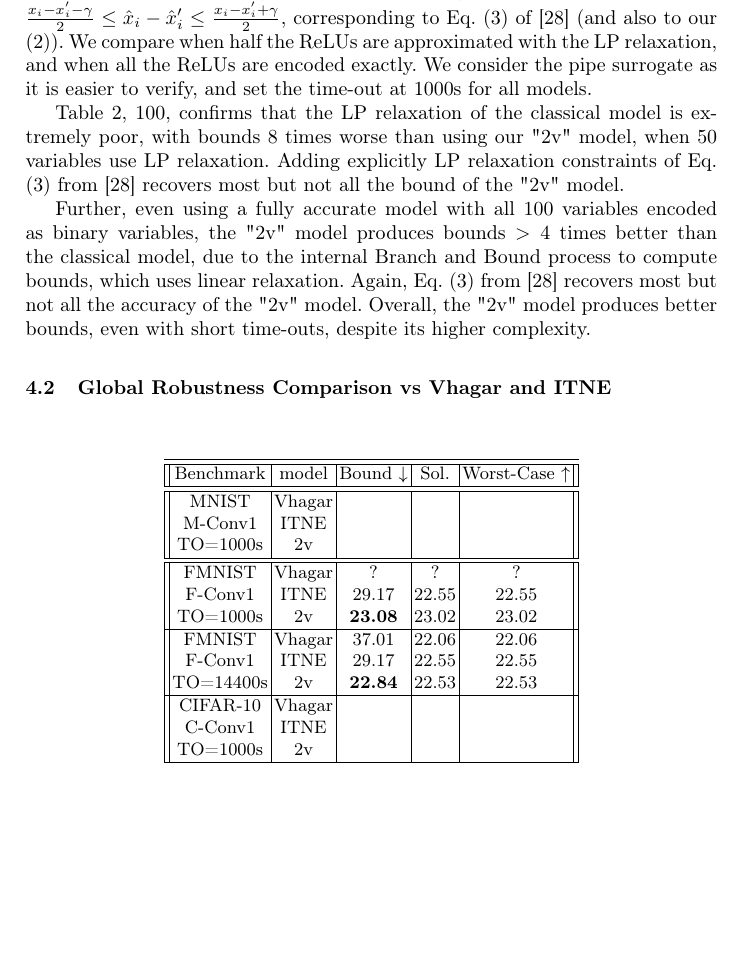
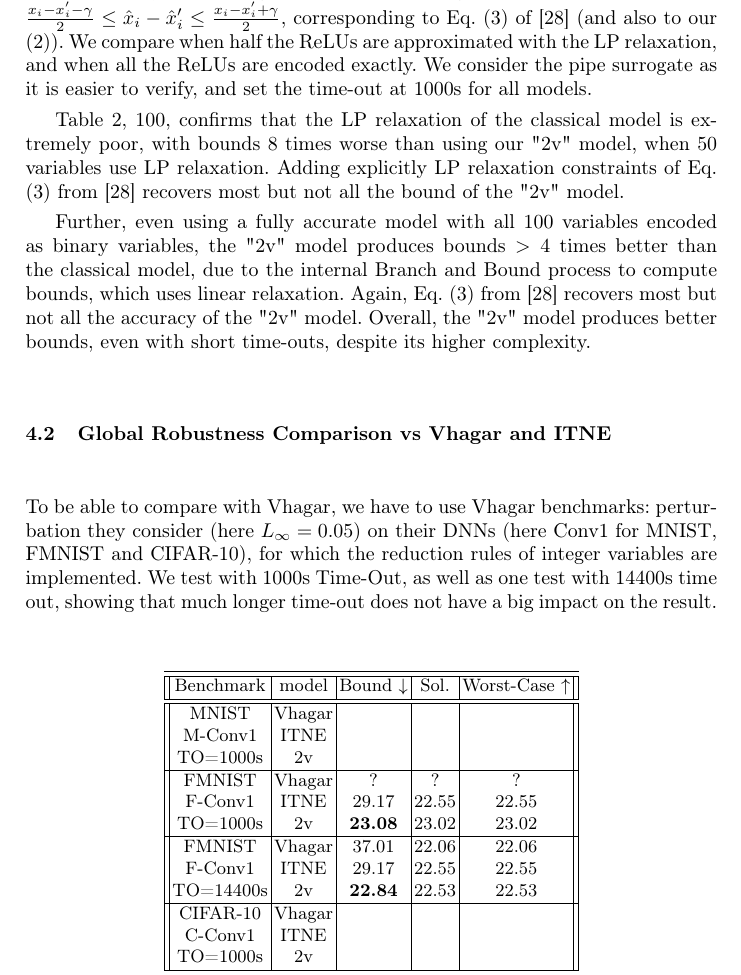
Before and after one commit to blaisegenest/vericompensate, a LaTeX paper (CAV 2026/CAV2026_main.tex, which reads CAV 2026/experiments.tex): part of page 11 of 19, cut so that both start at the same text, the shorter picture padded with empty space. Compiled offline with pdfLaTeX.

Commit message:
sentences

```diff
--- a/CAV 2026/experiments.tex
+++ b/CAV 2026/experiments.tex
@@ -51,6 +51,8 @@ Overall, the "2v" model produces better bounds, even with short time-outs, despi
 
 \subsection{Global Robustness Comparison vs Vhagar and ITNE}
 
+To be able to compare with Vhagar, we have to use Vhagar benchmarks:
+perturbation they consider (here $L_\infty=0.05$) on their DNNs (here Conv1 for MNIST, FMNIST and CIFAR-10), for which the reduction rules of integer variables are implemented. We test with 1000s Time-Out, as well as one test with 14400s time out, showing that much longer time-out does not have a big impact on the result.
 
 \begin{table}[h!]
 	\centering
@@ -61,7 +63,7 @@ Overall, the "2v" model produces better bounds, even with short time-outs, despi
 	M-Conv1 & ITNE &  & &
 	\\
     TO=1000s & 2v &   & &
-    \\\hline \hline
+    \\\hline
 
 	FMNIST & Vhagar &  ? &  ? & ?
     \\
```
